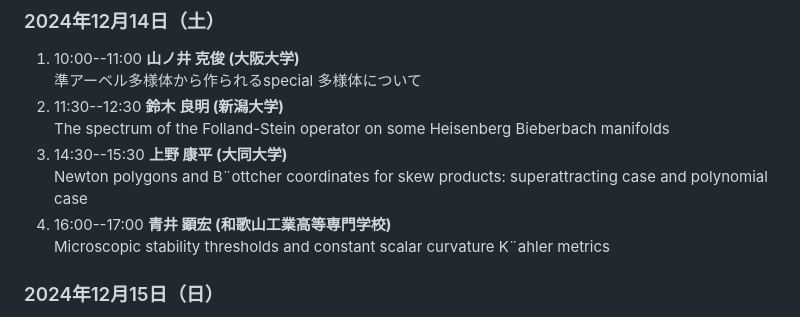
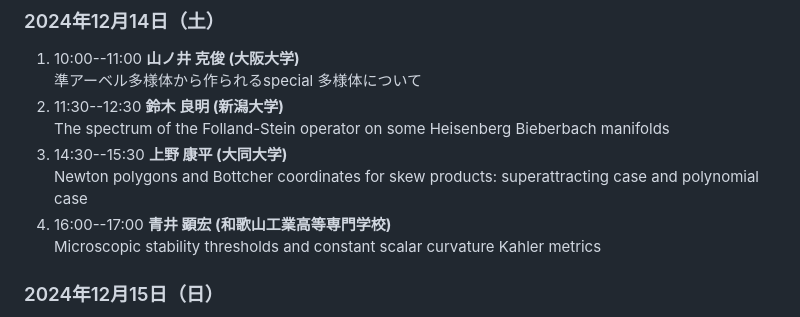
Before and after one commit to masataka123/2024scvwinter, a Markdown page: README.md, the part around the change. GitHub-like rendering.

```diff
--- a/README.md
+++ b/README.md
@@ -40,11 +40,11 @@ weakly pseudoconvex manifolds
 The spectrum of the Folland-Stein operator on some Heisenberg Bieberbach manifolds
 3. 14:30--15:30
 **上野 康平 (大同大学)**<br>
-Newton polygons and B¨ottcher coordinates for skew products: superattracting case and
+Newton polygons and Bottcher coordinates for skew products: superattracting case and
 polynomial case
 4. 16:00--17:00
 **青井 顕宏 (和歌山工業高等専門学校)**<br>
-Microscopic stability thresholds and constant scalar curvature K¨ahler metrics
+Microscopic stability thresholds and constant scalar curvature Kahler metrics
 
 ### 2024年12月15日（日）
 1. 10:00--11:00
```
